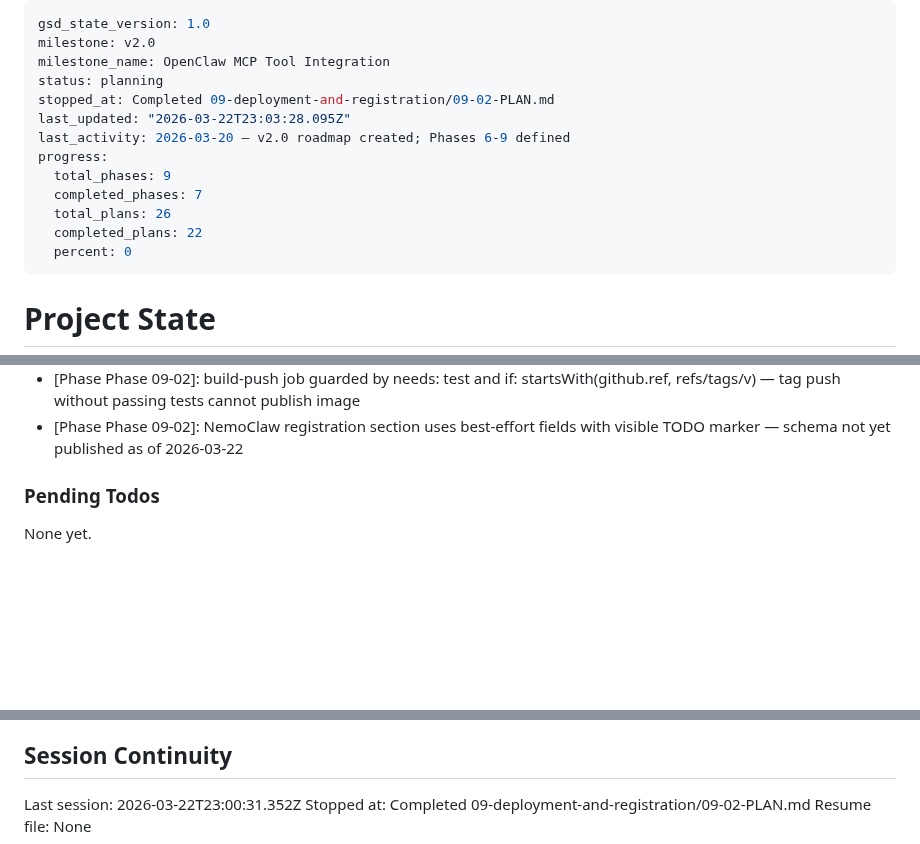
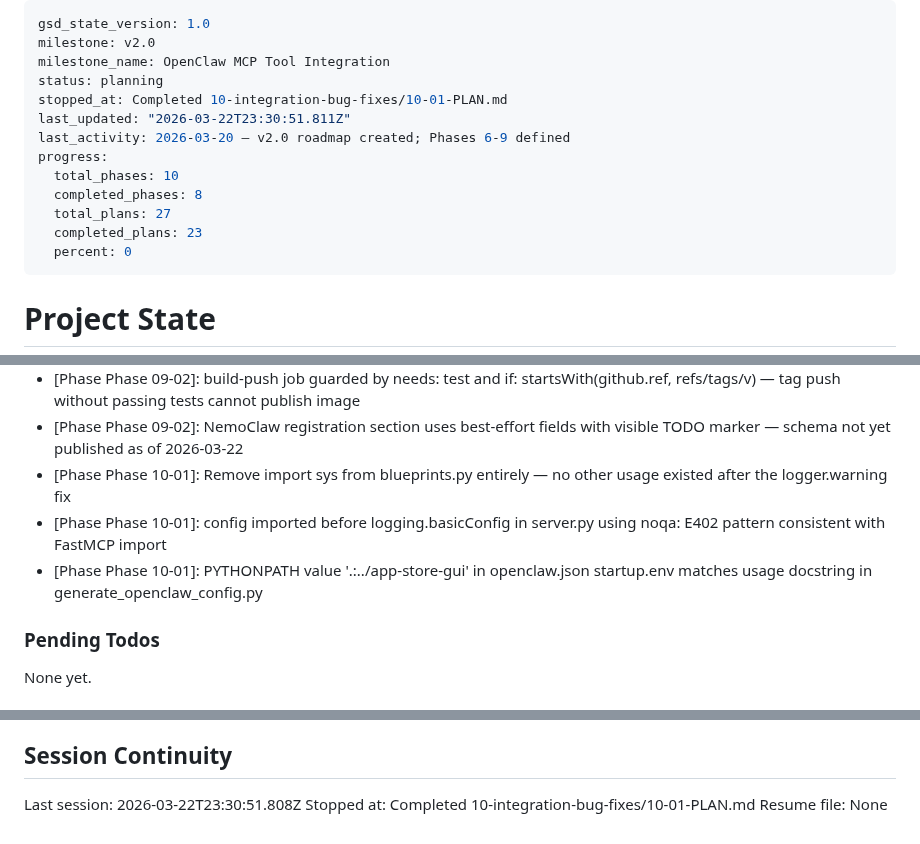
Before and after one commit to weka/wekaappstore, a Markdown page: .planning/STATE.md, 3 parts joined by grey strips. Drawn GitHub-style; blank space fills up the shorter version.

Commit message:
docs(10-01): complete integration-bug-fixes plan 01
- Create 10-01-SUMMARY.md for phase 10 plan 01
- Update STATE.md: advance progress to 85%, record metrics, add decisions, update session
- Update ROADMAP.md: phase 10 plan progress updated to Complete

Co-Authored-By: Claude Sonnet 4.6 <noreply@anthropic.com>

```diff
--- a/.planning/STATE.md
+++ b/.planning/STATE.md
@@ -3,14 +3,14 @@ gsd_state_version: 1.0
 milestone: v2.0
 milestone_name: OpenClaw MCP Tool Integration
 status: planning
-stopped_at: Completed 09-deployment-and-registration/09-02-PLAN.md
-last_updated: "2026-03-22T23:03:28.095Z"
+stopped_at: Completed 10-integration-bug-fixes/10-01-PLAN.md
+last_updated: "2026-03-22T23:30:51.811Z"
 last_activity: 2026-03-20 — v2.0 roadmap created; Phases 6-9 defined
 progress:
-  total_phases: 9
-  completed_phases: 7
-  total_plans: 26
-  completed_plans: 22
+  total_phases: 10
+  completed_phases: 8
+  total_plans: 27
+  completed_plans: 23
   percent: 0
 ---
 
@@ -88,6 +89,9 @@ Progress: [░░░░░░░░░░] 0% (v2.0)
 - [Phase Phase 09-01]: Non-root user mcpuser (uid 10001) in Dockerfile for runtime security
 - [Phase Phase 09-02]: build-push job guarded by needs: test and if: startsWith(github.ref, refs/tags/v) — tag push without passing tests cannot publish image
 - [Phase Phase 09-02]: NemoClaw registration section uses best-effort fields with visible TODO marker — schema not yet published as of 2026-03-22
+- [Phase Phase 10-01]: Remove import sys from blueprints.py entirely — no other usage existed after the logger.warning fix
+- [Phase Phase 10-01]: config imported before logging.basicConfig in server.py using noqa: E402 pattern consistent with FastMCP import
+- [Phase Phase 10-01]: PYTHONPATH value '.:../app-store-gui' in openclaw.json startup.env matches usage docstring in generate_openclaw_config.py
 
 ### Pending Todos
 
@@ -101,6 +105,6 @@ None yet.
 
 ## Session Continuity
 
-Last session: 2026-03-22T23:00:31.352Z
-Stopped at: Completed 09-deployment-and-registration/09-02-PLAN.md
+Last session: 2026-03-22T23:30:51.808Z
+Stopped at: Completed 10-integration-bug-fixes/10-01-PLAN.md
 Resume file: None
```
Also changed, not shown: other parts of .planning/STATE.md (+1 -0 lines), .planning/ROADMAP.md (+1 -1 lines), 1 other file.
